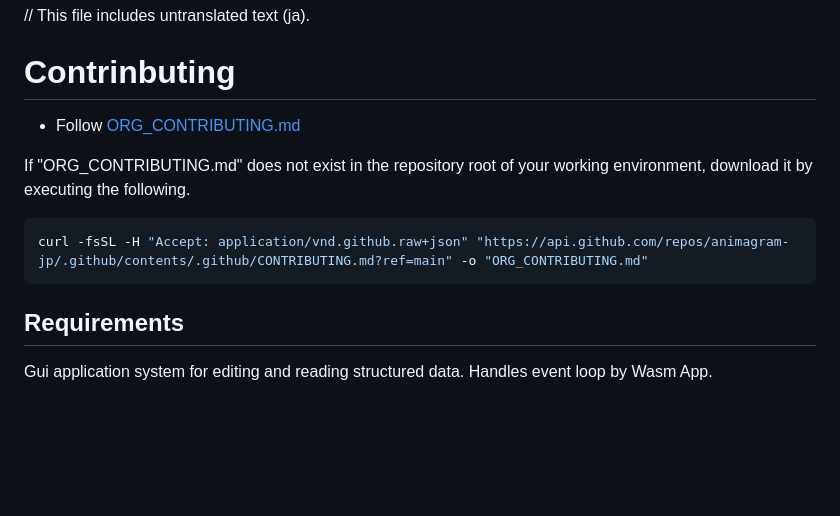
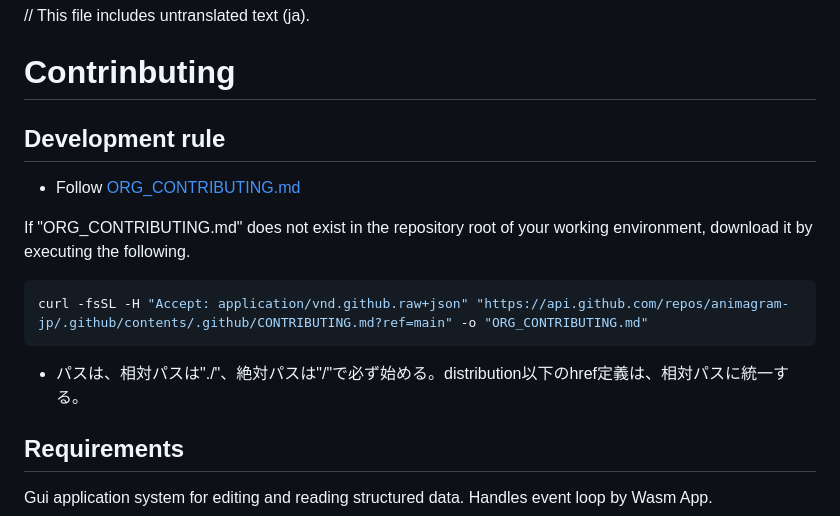
Before and after one commit to animagram-jp/app, a Markdown page: CONTRIBUTING.md, the part around the change. Drawn GitHub-style; blank space fills up the shorter version.

Commit message:
improved contributing md

````diff
--- a/CONTRIBUTING.md
+++ b/CONTRIBUTING.md
@@ -1,6 +1,8 @@
 // This file includes untranslated text (ja).
 
 # Contrinbuting
+
+## Development rule
 
 - Follow [ORG_CONTRIBUTING.md](./ORG_CONTRIBUTING.md)
 
@@ -9,6 +11,8 @@ If "ORG_CONTRIBUTING.md" does not exist in the repository root of your working e
 ```bash
 curl -fsSL -H "Accept: application/vnd.github.raw+json" "https://api.github.com/repos/animagram-jp/.github/contents/.github/CONTRIBUTING.md?ref=main" -o "ORG_CONTRIBUTING.md"
 ```
+
+- パスは、相対パスは"./"、絶対パスは"/"で必ず始める。distribution以下のhref定義は、相対パスに統一する。
 
 ## Requirements
 
````
